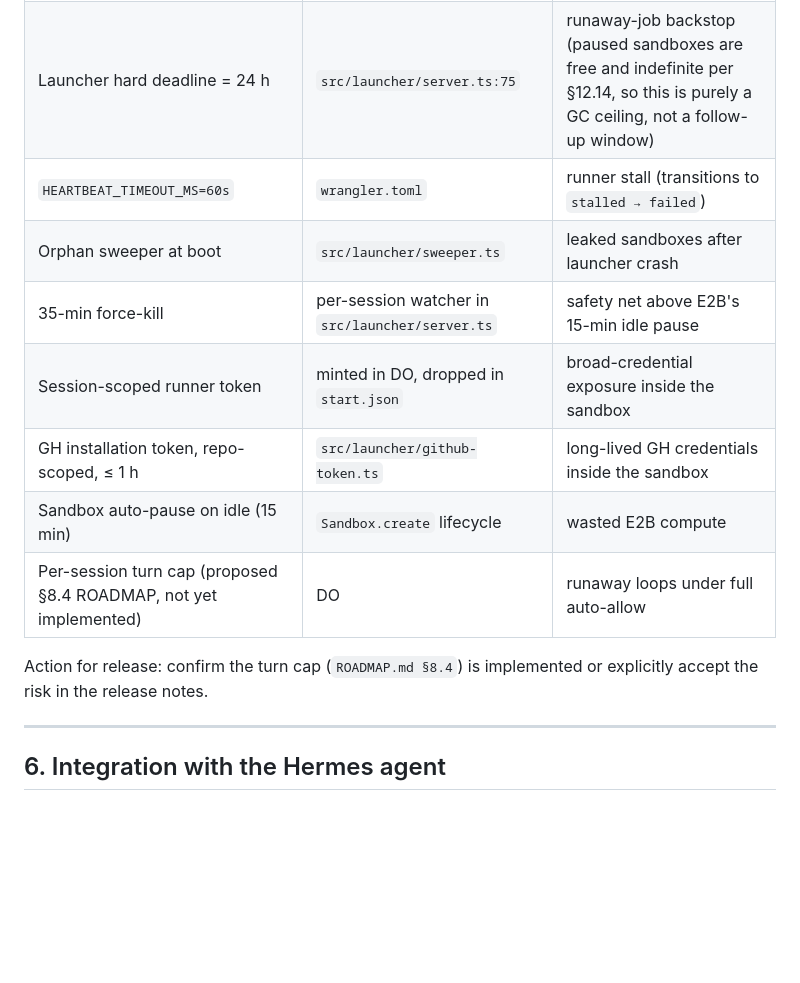
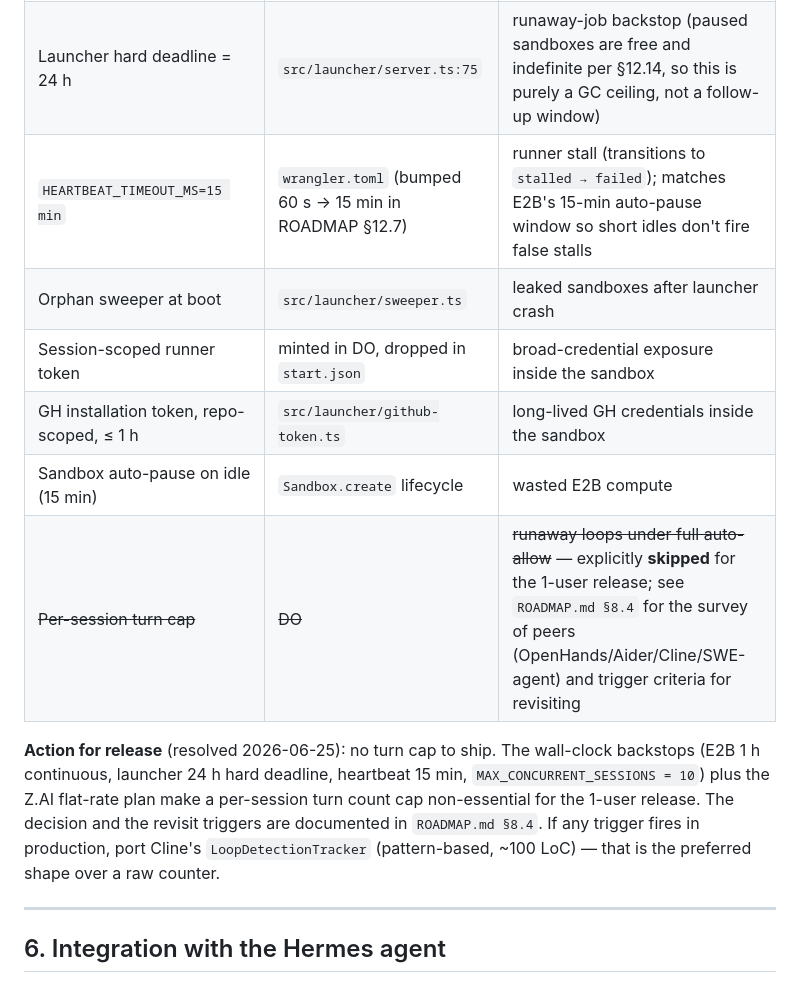
Before and after one commit to duckhoa-uit/hermes-control-plane, a Markdown page: docs/DEPLOYMENT.md, the part around the change. GitHub-like rendering; blank space fills up the shorter version.

```diff
--- a/docs/DEPLOYMENT.md
+++ b/docs/DEPLOYMENT.md
@@ -217,16 +217,21 @@ Listed so the on-caller knows what each one protects against.
 |---|---|---|
 | `MAX_CONCURRENT_SESSIONS=10` | `wrangler.toml` + launcher env | E2B Hobby cap exhaustion |
 | Launcher hard deadline = 24 h | `src/launcher/server.ts:75` | runaway-job backstop (paused sandboxes are free and indefinite per §12.14, so this is purely a GC ceiling, not a follow-up window) |
-| `HEARTBEAT_TIMEOUT_MS=60s` | `wrangler.toml` | runner stall (transitions to `stalled → failed`) |
+| `HEARTBEAT_TIMEOUT_MS=15 min` | `wrangler.toml` (bumped 60 s → 15 min in ROADMAP §12.7) | runner stall (transitions to `stalled → failed`); matches E2B's 15-min auto-pause window so short idles don't fire false stalls |
 | Orphan sweeper at boot | `src/launcher/sweeper.ts` | leaked sandboxes after launcher crash |
-| 35-min force-kill | per-session watcher in `src/launcher/server.ts` | safety net above E2B's 15-min idle pause |
 | Session-scoped runner token | minted in DO, dropped in `start.json` | broad-credential exposure inside the sandbox |
 | GH installation token, repo-scoped, ≤ 1 h | `src/launcher/github-token.ts` | long-lived GH credentials inside the sandbox |
 | Sandbox auto-pause on idle (15 min) | `Sandbox.create` lifecycle | wasted E2B compute |
-| Per-session turn cap (proposed §8.4 ROADMAP, not yet implemented) | DO | runaway loops under full auto-allow |
+| ~~Per-session turn cap~~ | ~~DO~~ | ~~runaway loops under full auto-allow~~ — explicitly **skipped** for the 1-user release; see `ROADMAP.md §8.4` for the survey of peers (OpenHands/Aider/Cline/SWE-agent) and trigger criteria for revisiting |
 
-Action for release: confirm the turn cap (`ROADMAP.md §8.4`) is
-implemented or explicitly accept the risk in the release notes.
+**Action for release** (resolved 2026-06-25): no turn cap to ship. The
+wall-clock backstops (E2B 1 h continuous, launcher 24 h hard deadline,
+heartbeat 15 min, `MAX_CONCURRENT_SESSIONS = 10`) plus the Z.AI flat-rate
+plan make a per-session turn count cap non-essential for the 1-user
+release. The decision and the revisit triggers are documented in
+`ROADMAP.md §8.4`. If any trigger fires in production, port Cline's
+`LoopDetectionTracker` (pattern-based, ~100 LoC) — that is the preferred
+shape over a raw counter.
 
 ---
 
```
Also changed, not shown: docs/ROADMAP.md (+34 -5 lines).
